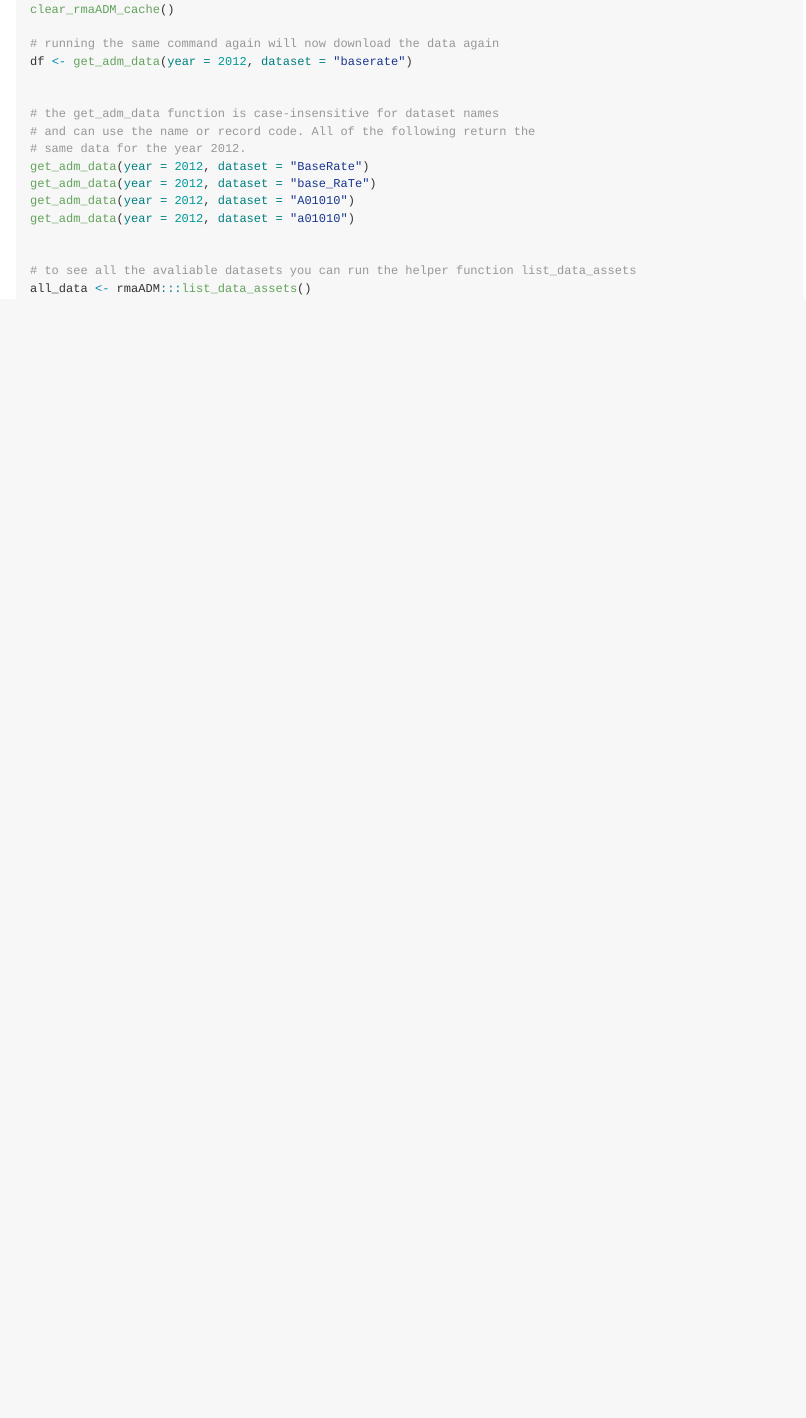
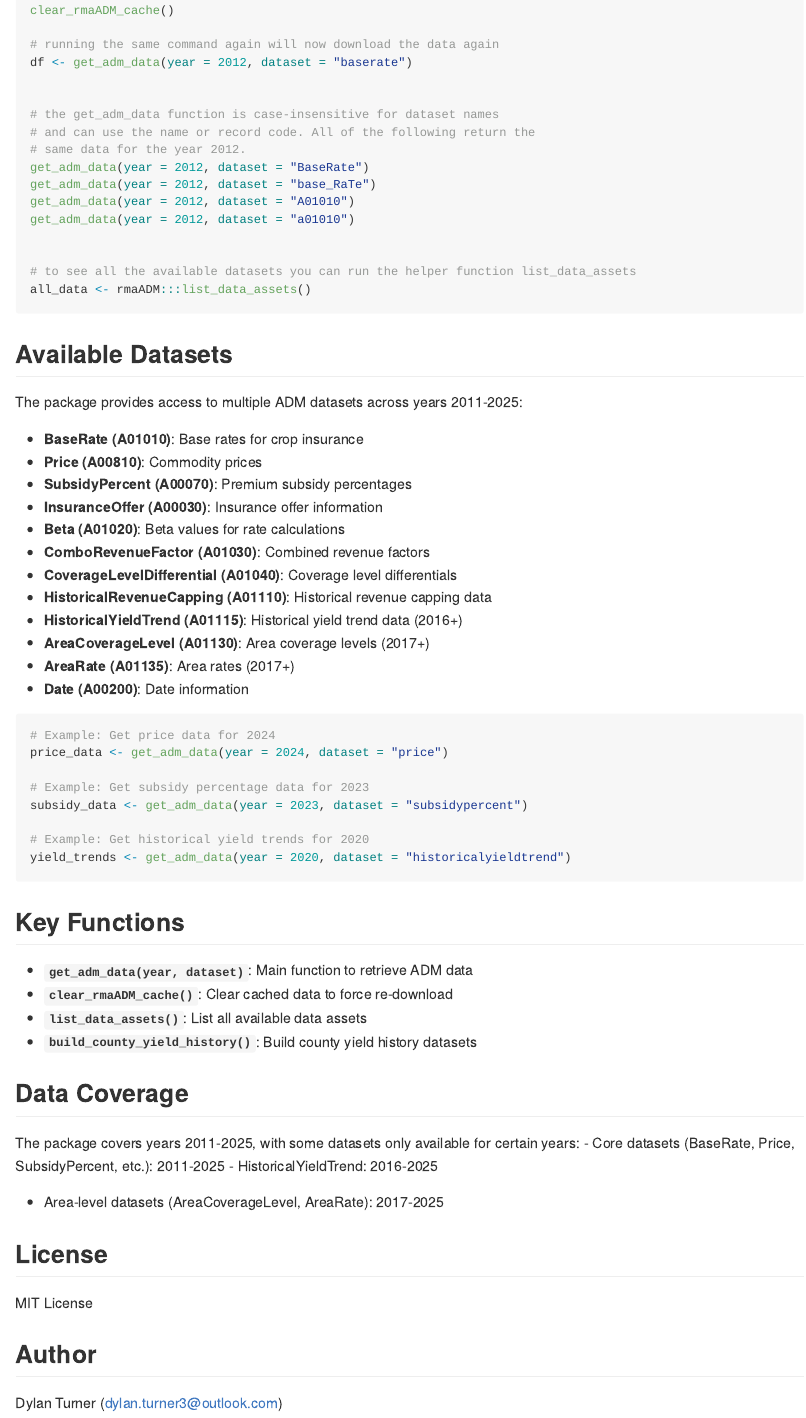
Before and after one commit to ftsiboe/rmaADM, an R Markdown document (README.Rmd): the page in a window 1100 px wide, from 560 px down before the commit and from 1240 px down after it, so that both start at the same text. Rendered offline with R 4.5, knitr and Pandoc, with nearby package versions.

Commit message:
updating readme, adding reinsurance year to aggregation point for subsidy percent data. Renameing reinsurance year to commodity year in compress data funciton.

````diff
--- a/README.Rmd
+++ b/README.Rmd
@@ -66,8 +81,56 @@ get_adm_data(year = 2012, dataset = "A01010")
 get_adm_data(year = 2012, dataset = "a01010")
 
 
-# to see all the avaliable datasets you can run the helper function list_data_assets
+# to see all the available datasets you can run the helper function list_data_assets
 all_data <- rmaADM:::list_data_assets()
+```
 
+## Available Datasets
 
+The package provides access to multiple ADM datasets across years 2011-2025:
+
+- **BaseRate (A01010)**: Base rates for crop insurance
+- **Price (A00810)**: Commodity prices
+- **SubsidyPercent (A00070)**: Premium subsidy percentages
+- **InsuranceOffer (A00030)**: Insurance offer information
+- **Beta (A01020)**: Beta values for rate calculations
+- **ComboRevenueFactor (A01030)**: Combined revenue factors
+- **CoverageLevelDifferential (A01040)**: Coverage level differentials
+- **HistoricalRevenueCapping (A01110)**: Historical revenue capping data
+- **HistoricalYieldTrend (A01115)**: Historical yield trend data (2016+)
+- **AreaCoverageLevel (A01130)**: Area coverage levels (2017+)
+- **AreaRate (A01135)**: Area rates (2017+)
+- **Date (A00200)**: Date information
+
+```{r datasets, eval=FALSE}
+# Example: Get price data for 2024
+price_data <- get_adm_data(year = 2024, dataset = "price")
+
+# Example: Get subsidy percentage data for 2023
+subsidy_data <- get_adm_data(year = 2023, dataset = "subsidypercent")
+
+# Example: Get historical yield trends for 2020
+yield_trends <- get_adm_data(year = 2020, dataset = "historicalyieldtrend")
 ```
+
+## Key Functions
+
+- **`get_adm_data(year, dataset)`**: Main function to retrieve ADM data
+- **`clear_rmaADM_cache()`**: Clear cached data to force re-download
+- **`list_data_assets()`**: List all available data assets
+- **`build_county_yield_history()`**: Build county yield history datasets
+
+## Data Coverage
+
+The package covers years 2011-2025, with some datasets only available for certain years:
+- Core datasets (BaseRate, Price, SubsidyPercent, etc.): 2011-2025
+- HistoricalYieldTrend: 2016-2025
+- Area-level datasets (AreaCoverageLevel, AreaRate): 2017-2025
+
+## License
+
+MIT License
+
+## Author
+
+Dylan Turner (dylan.turner3@outlook.com)
````
Also changed, not shown: R/helpers.R (+6 -31 lines), data-raw/build_datasets.R (+2 -2 lines), README.md, README.Rmd (15 more changed lines), 1 other file.
